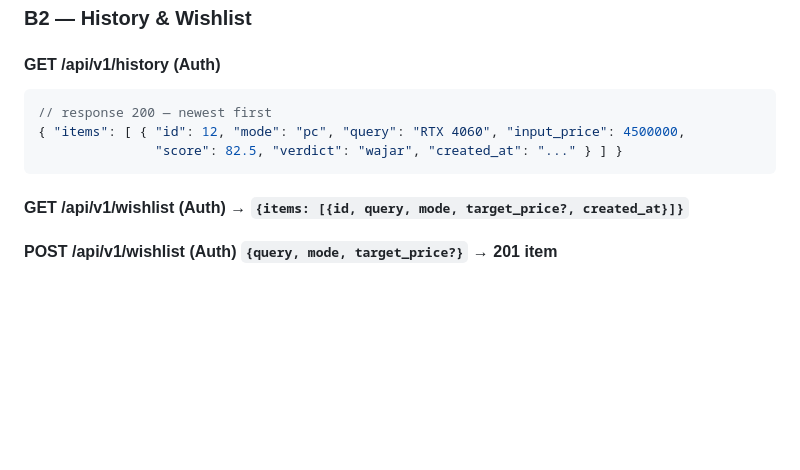
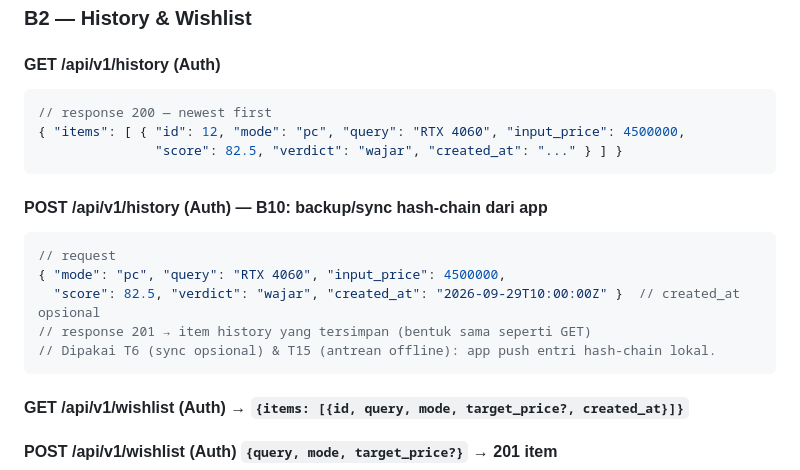
Before and after one commit to WildaGhoniyuJiddan/WorthGaBang-AndroidVer, a Markdown page: API_CONTRACT.md, the part around the change. Rendered like a GitHub page; blank space fills up the shorter version.

Commit message:
docs(contract): dokumentasikan B10 POST /api/v1/history

````diff
--- a/API_CONTRACT.md
+++ b/API_CONTRACT.md
@@ -107,6 +107,15 @@
                "score": 82.5, "verdict": "wajar", "created_at": "..." } ] }
 ```
 
+#### POST /api/v1/history (Auth) — B10: backup/sync hash-chain dari app
+```jsonc
+// request
+{ "mode": "pc", "query": "RTX 4060", "input_price": 4500000,
+  "score": 82.5, "verdict": "wajar", "created_at": "2026-09-29T10:00:00Z" }  // created_at opsional
+// response 201 → item history yang tersimpan (bentuk sama seperti GET)
+// Dipakai T6 (sync opsional) & T15 (antrean offline): app push entri hash-chain lokal.
+```
+
 #### GET /api/v1/wishlist (Auth) → `{items: [{id, query, mode, target_price?, created_at}]}`
 #### POST /api/v1/wishlist (Auth) `{query, mode, target_price?}` → 201 item
 #### DELETE /api/v1/wishlist/{id} (Auth) → 204
````
